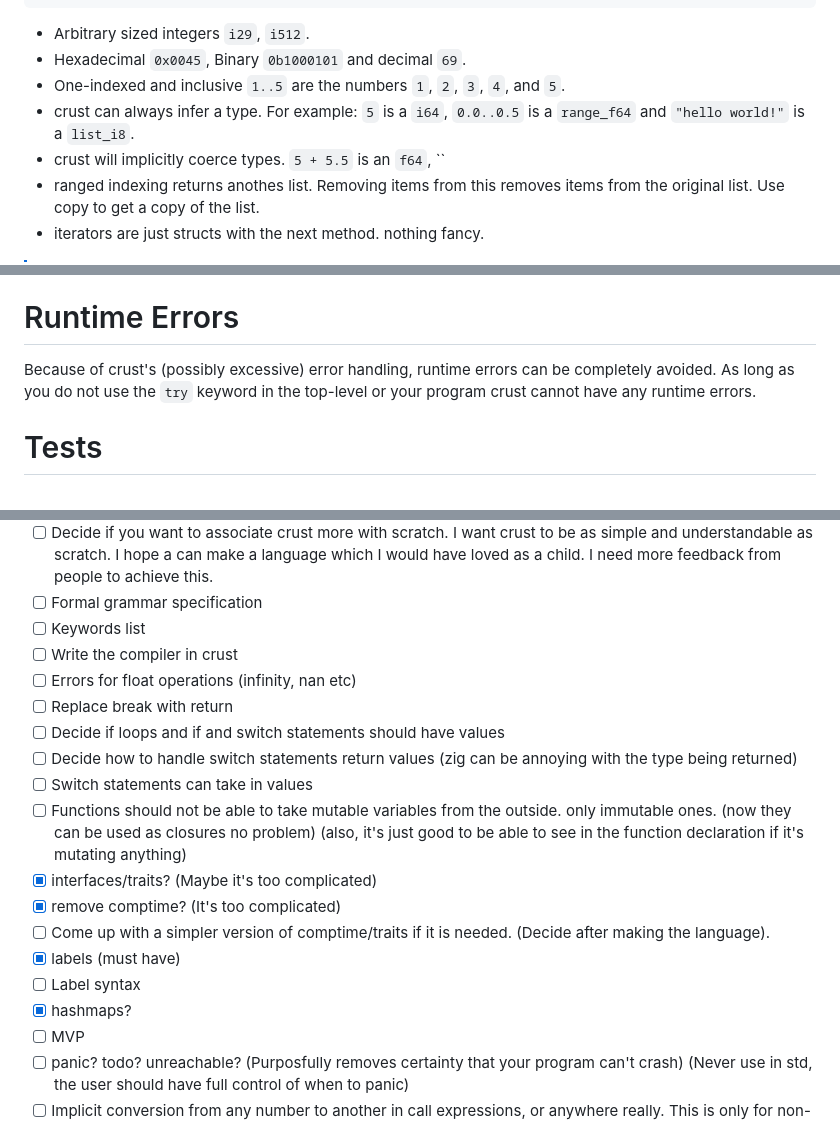
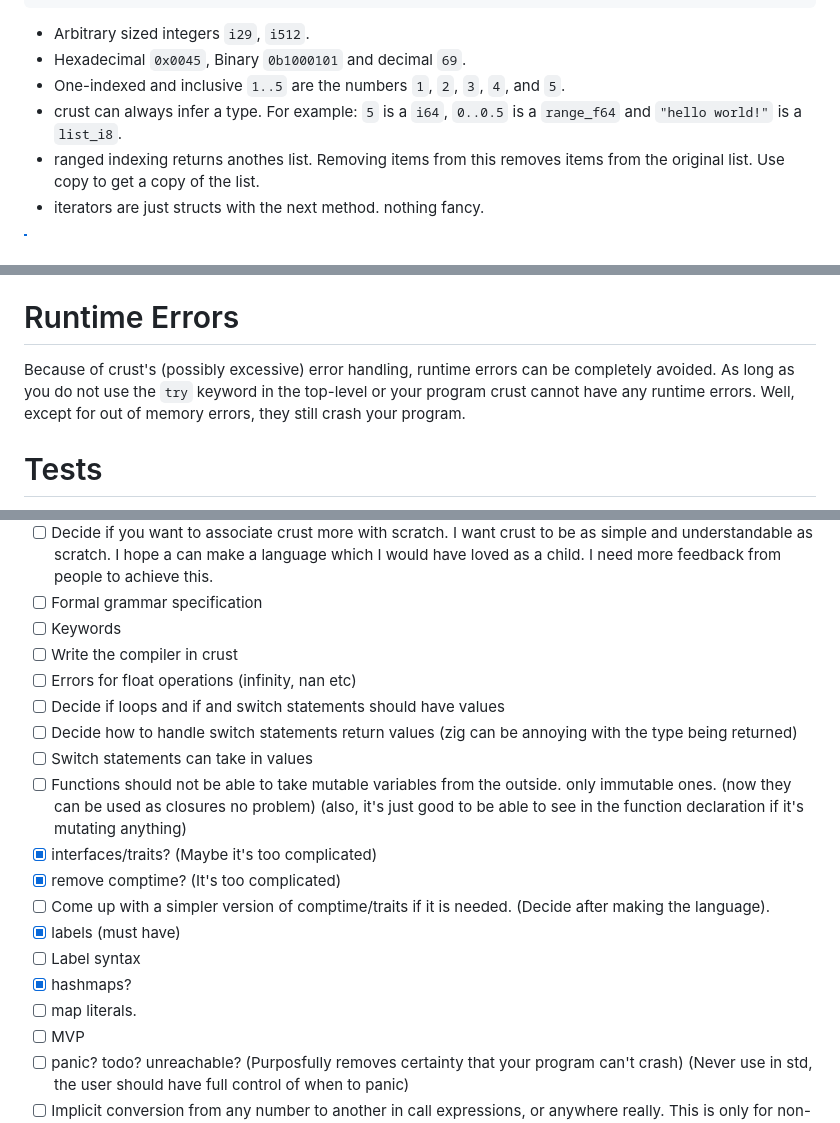
Before and after one commit to B1nus/wezy, a Markdown page: README.md, 3 parts joined by grey strips. GitHub-like rendering.

````diff
--- a/README.md
+++ b/README.md
@@ -60,8 +60,7 @@ map
 - Arbitrary sized integers `i29`, `i512`.
 - Hexadecimal `0x0045`, Binary `0b1000101` and decimal `69`.
 - One-indexed and inclusive `1..5` are the numbers `1`, `2`, `3`, `4`, and `5`.
-- crust can always infer a type. For example: `5` is a `i64`, `0.0..0.5` is a `range_f64` and `"hello world!"` is a `list_i8`.
-- crust will implicitly coerce types. `5 + 5.5` is an `f64`, ``
+- crust can always infer a type. For example: `5` is a `i64`, `0..0.5` is a `range_f64` and `"hello world!"` is a `list_i8`.
 - ranged indexing returns anothes list. Removing items from this removes items from the original list. Use copy to get a copy of the list.
 - iterators are just structs with the next method. nothing fancy.
 
@@ -153,7 +152,7 @@ With the `try` keyword you are propagating the error to another function. This i
 # Explicit error handling
 crust requires you to explicitly handle all possible runtime errors. This includes out of bounds, division by zero, integer overflow etc. Use the `try` keyword to avoid proper error handling for the time being. Compiletime known expressions don't need error handling, since the errors will be shown while compiling.
 # Runtime Errors
-Because of crust's (possibly excessive) error handling, runtime errors can be completely avoided. As long as you do not use the `try` keyword in the top-level or your program crust cannot have any runtime errors.
+Because of crust's (possibly excessive) error handling, runtime errors can be completely avoided. As long as you do not use the `try` keyword in the top-level or your program crust cannot have any runtime errors. Well, except for out of memory errors, they still crash your program.
 # Tests
 Use the keyword `assert` and write the boolean statement you want to test. For example `assert x + y > 1`. Write more complicated tests inside of a `test` block:
 ```
@@ -284,10 +283,9 @@ I want to give credit to all of the programming languages which I've looked at f
 - [ ] Get feedback about the friendliness of the language. (This is a priority for me as I remember how many hiccups I've had when learning other langauges)
 - [ ] Decide if you want to associate crust more with scratch. I want crust to be as simple and understandable as scratch. I hope a can make a language which I would have loved as a child. I need more feedback from people to achieve this.
 - [ ] Formal grammar specification
-- [ ] Keywords list
+- [ ] Keywords
 - [ ] Write the compiler in crust
 - [ ] Errors for float operations (infinity, nan etc)
-- [ ] Replace break with return
 - [ ] Decide if loops and if and switch statements should have values
 - [ ] Decide how to handle switch statements return values (zig can be annoying with the type being returned)
 - [ ] Switch statements can take in values
@@ -298,6 +296,7 @@ I want to give credit to all of the programming languages which I've looked at f
 - [x] labels (must have)
 - [ ] Label syntax
 - [x] hashmaps?
+- [ ] map literals.
 - [ ] MVP
 - [ ] panic? todo? unreachable? (Purposfully removes certainty that your program can't crash) (Never use in std, the user should have full control of when to panic)
 - [ ] Implicit conversion from any number to another in call expressions, or anywhere really. This is only for non-destructive I.E. i8 to i64, i32 to f64 etc...
````
Also changed, not shown: other parts of README.md (+1 -0 lines).
